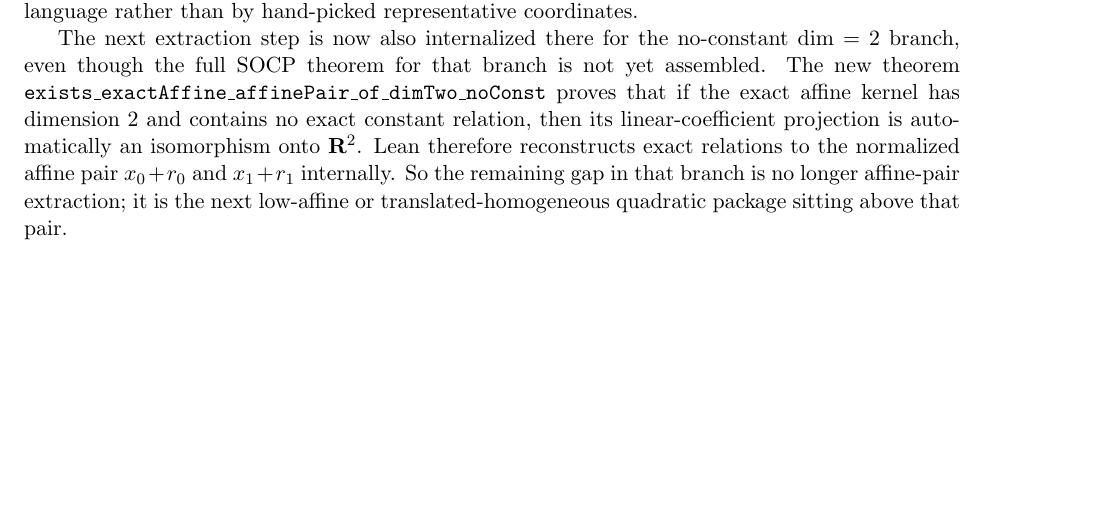
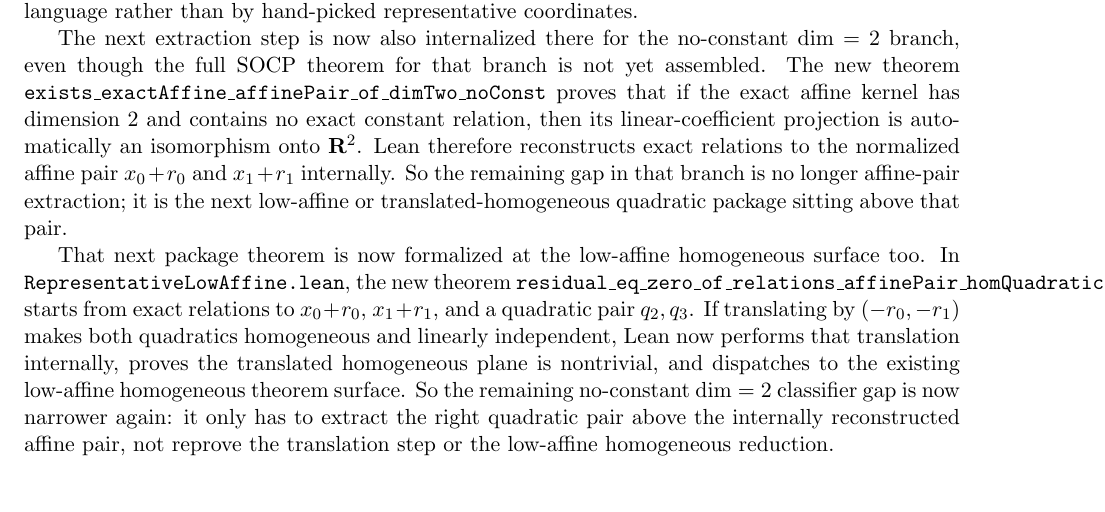
Before and after one commit to yuanchenyang/nonconvex_sos_landscape, a LaTeX document (writeup/blueprint.tex): part of page 26 of 27, cut so that both start at the same text, the shorter picture padded with empty space. Compiled offline with pdfLaTeX.

Commit message:
Add low-affine affine-pair homogeneous wrapper

```diff
--- a/writeup/blueprint.tex
+++ b/writeup/blueprint.tex
@@ -1962,6 +1962,19 @@ the remaining gap in that branch is no longer affine-pair extraction; it is the
 next low-affine or translated-homogeneous quadratic package sitting above that
 pair.
 
+That next package theorem is now formalized at the low-affine homogeneous
+surface too. In \texttt{RepresentativeLowAffine.lean}, the new theorem
+\texttt{residual\_eq\_zero\_of\_relations\_affinePair\_homQuadratics\_independent}
+starts from exact relations to \(x_0 + r_0\), \(x_1 + r_1\), and a quadratic
+pair \(q_2,q_3\). If translating by \((-r_0,-r_1)\) makes both quadratics
+homogeneous and linearly independent, Lean now performs that translation
+internally, proves the translated homogeneous plane is nontrivial, and
+dispatches to the existing low-affine homogeneous theorem surface. So the
+remaining no-constant \(\dim=2\) classifier gap is now narrower again: it only
+has to extract the right quadratic pair above the internally reconstructed
+affine pair, not reprove the translation step or the low-affine homogeneous
+reduction.
+
 \section*{Planned File Map}
 \begin{itemize}
 \item \texttt{TernaryQuarticProof/Socp.lean}: abstract SOCP consequences.
```
Also changed, not shown: writeup/exploration_log.tex (+12 -0 lines), 1 other file.
